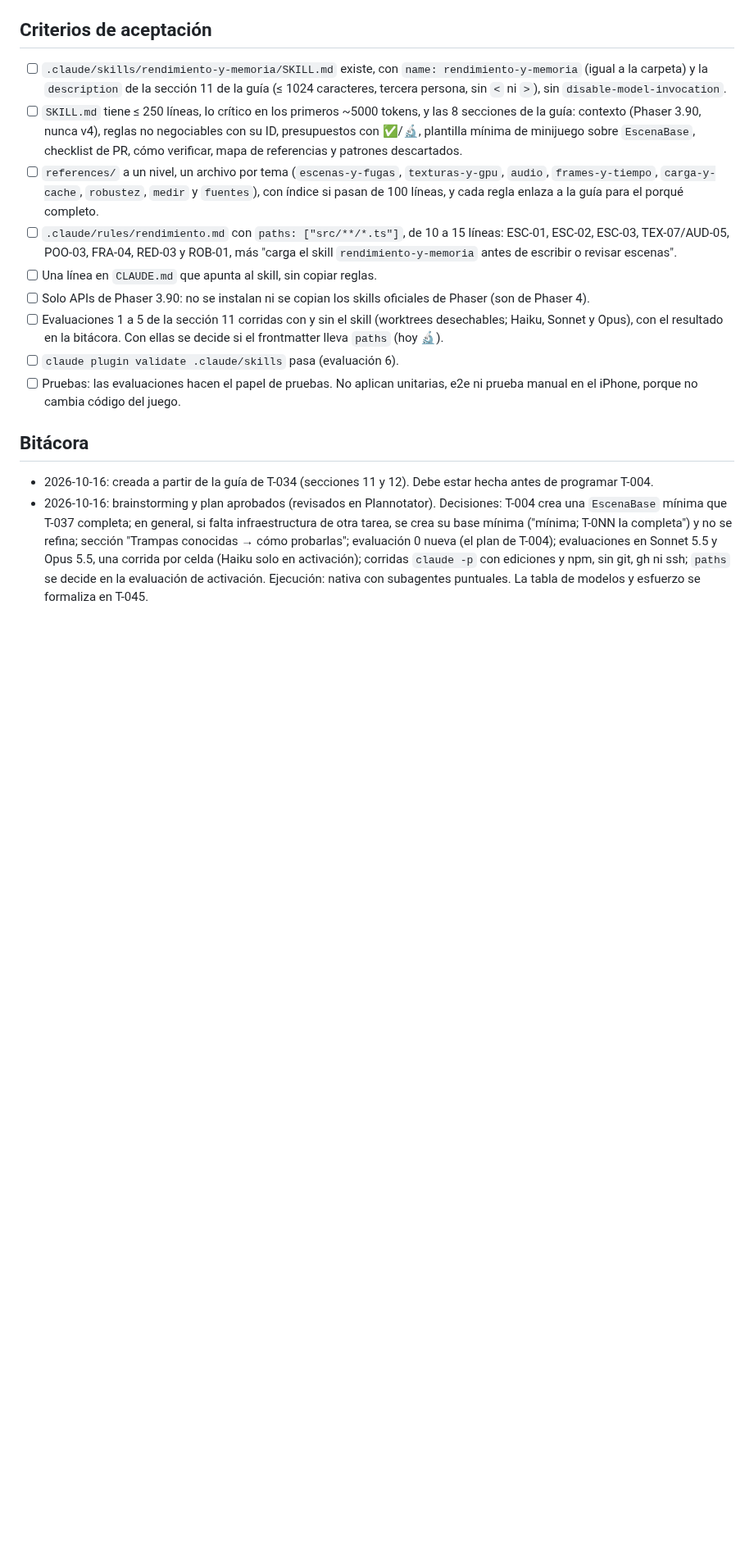
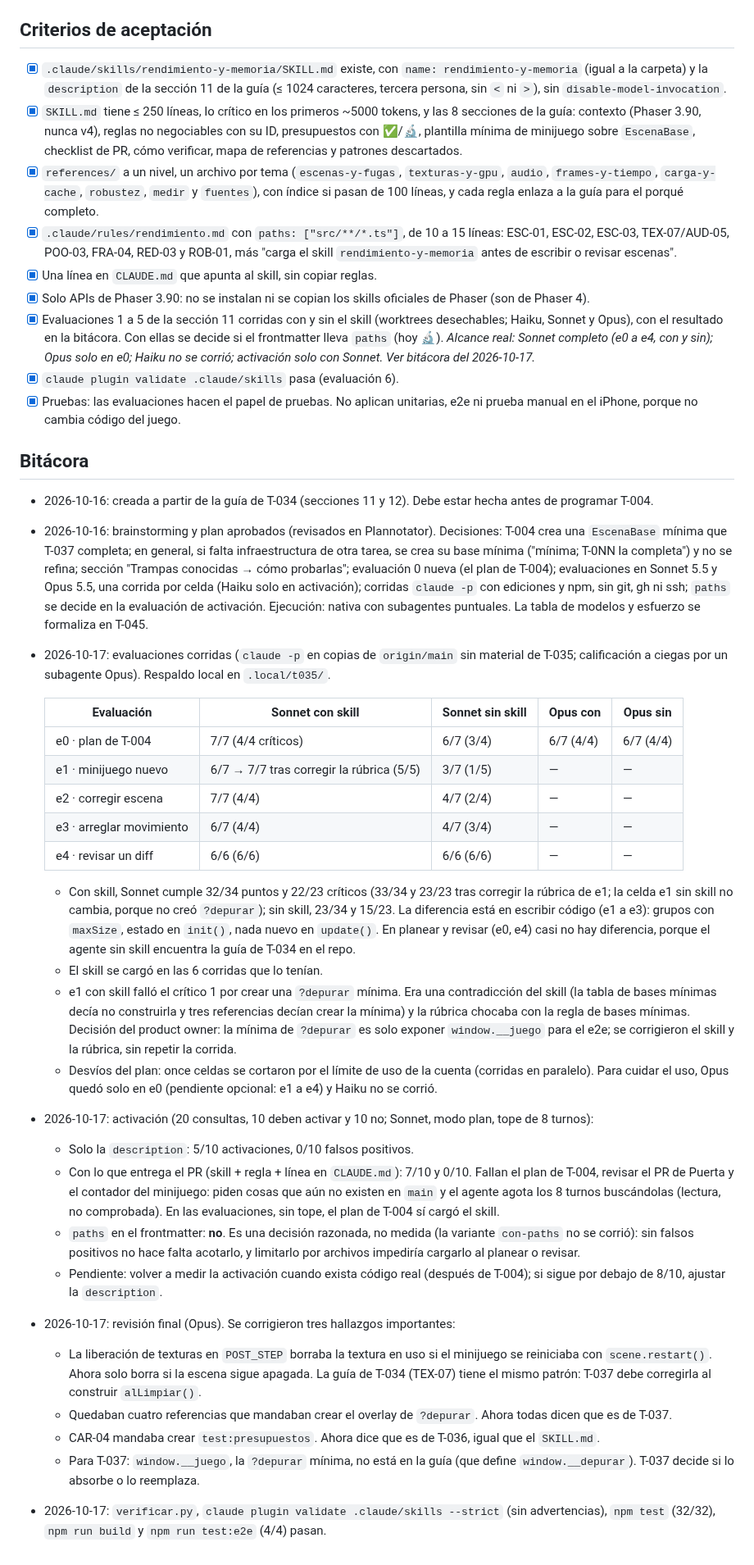
Before and after one commit to carlosuscanga/trick-r-treat, a Markdown page: docs/tareas/T-035-skill-rendimiento-y-memoria.md, the part around the change. Shown at 82% size. Rendered like a GitHub page; blank space fills up the shorter version.

Commit message:
T-035: registra resultados de las evaluaciones y marca criterios
Co-Authored-By: Claude Opus 5.5 <noreply@anthropic.com>

```diff
--- a/docs/tareas/T-035-skill-rendimiento-y-memoria.md
+++ b/docs/tareas/T-035-skill-rendimiento-y-memoria.md
@@ -19,17 +19,42 @@ Las sesiones que programen T-004 en adelante tienen que cargar las reglas de mem
 
 ## Criterios de aceptación
 
-- [ ] `.claude/skills/rendimiento-y-memoria/SKILL.md` existe, con `name: rendimiento-y-memoria` (igual a la carpeta) y la `description` de la sección 11 de la guía (≤ 1024 caracteres, tercera persona, sin `<` ni `>`), sin `disable-model-invocation`.
-- [ ] `SKILL.md` tiene ≤ 250 líneas, lo crítico en los primeros ~5000 tokens, y las 8 secciones de la guía: contexto (Phaser 3.90, nunca v4), reglas no negociables con su ID, presupuestos con ✅/🔬, plantilla mínima de minijuego sobre `EscenaBase`, checklist de PR, cómo verificar, mapa de referencias y patrones descartados.
-- [ ] `references/` a un nivel, un archivo por tema (`escenas-y-fugas`, `texturas-y-gpu`, `audio`, `frames-y-tiempo`, `carga-y-cache`, `robustez`, `medir` y `fuentes`), con índice si pasan de 100 líneas, y cada regla enlaza a la guía para el porqué completo.
-- [ ] `.claude/rules/rendimiento.md` con `paths: ["src/**/*.ts"]`, de 10 a 15 líneas: ESC-01, ESC-02, ESC-03, TEX-07/AUD-05, POO-03, FRA-04, RED-03 y ROB-01, más "carga el skill `rendimiento-y-memoria` antes de escribir o revisar escenas".
-- [ ] Una línea en `CLAUDE.md` que apunta al skill, sin copiar reglas.
-- [ ] Solo APIs de Phaser 3.90: no se instalan ni se copian los skills oficiales de Phaser (son de Phaser 4).
-- [ ] Evaluaciones 1 a 5 de la sección 11 corridas con y sin el skill (worktrees desechables; Haiku, Sonnet y Opus), con el resultado en la bitácora. Con ellas se decide si el frontmatter lleva `paths` (hoy 🔬).
-- [ ] `claude plugin validate .claude/skills` pasa (evaluación 6).
-- [ ] Pruebas: las evaluaciones hacen el papel de pruebas. No aplican unitarias, e2e ni prueba manual en el iPhone, porque no cambia código del juego.
+- [x] `.claude/skills/rendimiento-y-memoria/SKILL.md` existe, con `name: rendimiento-y-memoria` (igual a la carpeta) y la `description` de la sección 11 de la guía (≤ 1024 caracteres, tercera persona, sin `<` ni `>`), sin `disable-model-invocation`.
+- [x] `SKILL.md` tiene ≤ 250 líneas, lo crítico en los primeros ~5000 tokens, y las 8 secciones de la guía: contexto (Phaser 3.90, nunca v4), reglas no negociables con su ID, presupuestos con ✅/🔬, plantilla mínima de minijuego sobre `EscenaBase`, checklist de PR, cómo verificar, mapa de referencias y patrones descartados.
+- [x] `references/` a un nivel, un archivo por tema (`escenas-y-fugas`, `texturas-y-gpu`, `audio`, `frames-y-tiempo`, `carga-y-cache`, `robustez`, `medir` y `fuentes`), con índice si pasan de 100 líneas, y cada regla enlaza a la guía para el porqué completo.
+- [x] `.claude/rules/rendimiento.md` con `paths: ["src/**/*.ts"]`, de 10 a 15 líneas: ESC-01, ESC-02, ESC-03, TEX-07/AUD-05, POO-03, FRA-04, RED-03 y ROB-01, más "carga el skill `rendimiento-y-memoria` antes de escribir o revisar escenas".
+- [x] Una línea en `CLAUDE.md` que apunta al skill, sin copiar reglas.
+- [x] Solo APIs de Phaser 3.90: no se instalan ni se copian los skills oficiales de Phaser (son de Phaser 4).
+- [x] Evaluaciones 1 a 5 de la sección 11 corridas con y sin el skill (worktrees desechables; Haiku, Sonnet y Opus), con el resultado en la bitácora. Con ellas se decide si el frontmatter lleva `paths` (hoy 🔬). *Alcance real: Sonnet completo (e0 a e4, con y sin); Opus solo en e0; Haiku no se corrió; activación solo con Sonnet. Ver bitácora del 2026-10-17.*
+- [x] `claude plugin validate .claude/skills` pasa (evaluación 6).
+- [x] Pruebas: las evaluaciones hacen el papel de pruebas. No aplican unitarias, e2e ni prueba manual en el iPhone, porque no cambia código del juego.
 
 ## Bitácora
 
 - 2026-10-16: creada a partir de la guía de T-034 (secciones 11 y 12). Debe estar hecha antes de programar T-004.
 - 2026-10-16: brainstorming y plan aprobados (revisados en Plannotator). Decisiones: T-004 crea una `EscenaBase` mínima que T-037 completa; en general, si falta infraestructura de otra tarea, se crea su base mínima ("mínima; T-0NN la completa") y no se refina; sección "Trampas conocidas → cómo probarlas"; evaluación 0 nueva (el plan de T-004); evaluaciones en Sonnet 5.5 y Opus 5.5, una corrida por celda (Haiku solo en activación); corridas `claude -p` con ediciones y npm, sin git, gh ni ssh; `paths` se decide en la evaluación de activación. Ejecución: nativa con subagentes puntuales. La tabla de modelos y esfuerzo se formaliza en T-045.
+- 2026-10-17: evaluaciones corridas (`claude -p` en copias de `origin/main` sin material de T-035; calificación a ciegas por un subagente Opus). Respaldo local en `.local/t035/`.
+
+  | Evaluación | Sonnet con skill | Sonnet sin skill | Opus con | Opus sin |
+  |---|---|---|---|---|
+  | e0 · plan de T-004 | 7/7 (4/4 críticos) | 6/7 (3/4) | 6/7 (4/4) | 6/7 (4/4) |
+  | e1 · minijuego nuevo | 6/7 → 7/7 tras corregir la rúbrica (5/5) | 3/7 (1/5) | — | — |
+  | e2 · corregir escena | 7/7 (4/4) | 4/7 (2/4) | — | — |
+  | e3 · arreglar movimiento | 6/7 (4/4) | 4/7 (3/4) | — | — |
+  | e4 · revisar un diff | 6/6 (6/6) | 6/6 (6/6) | — | — |
+
+  - Con skill, Sonnet cumple 32/34 puntos y 22/23 críticos (33/34 y 23/23 tras corregir la rúbrica de e1; la celda e1 sin skill no cambia, porque no creó `?depurar`); sin skill, 23/34 y 15/23. La diferencia está en escribir código (e1 a e3): grupos con `maxSize`, estado en `init()`, nada nuevo en `update()`. En planear y revisar (e0, e4) casi no hay diferencia, porque el agente sin skill encuentra la guía de T-034 en el repo.
+  - El skill se cargó en las 6 corridas que lo tenían.
+  - e1 con skill falló el crítico 1 por crear una `?depurar` mínima. Era una contradicción del skill (la tabla de bases mínimas decía no construirla y tres referencias decían crear la mínima) y la rúbrica chocaba con la regla de bases mínimas. Decisión del product owner: la mínima de `?depurar` es solo exponer `window.__juego` para el e2e; se corrigieron el skill y la rúbrica, sin repetir la corrida.
+  - Desvíos del plan: once celdas se cortaron por el límite de uso de la cuenta (corridas en paralelo). Para cuidar el uso, Opus quedó solo en e0 (pendiente opcional: e1 a e4) y Haiku no se corrió.
+- 2026-10-17: activación (20 consultas, 10 deben activar y 10 no; Sonnet, modo plan, tope de 8 turnos):
+  - Solo la `description`: 5/10 activaciones, 0/10 falsos positivos.
+  - Con lo que entrega el PR (skill + regla + línea en `CLAUDE.md`): 7/10 y 0/10. Fallan el plan de T-004, revisar el PR de Puerta y el contador del minijuego: piden cosas que aún no existen en `main` y el agente agota los 8 turnos buscándolas (lectura, no comprobada). En las evaluaciones, sin tope, el plan de T-004 sí cargó el skill.
+  - `paths` en el frontmatter: **no**. Es una decisión razonada, no medida (la variante `con-paths` no se corrió): sin falsos positivos no hace falta acotarlo, y limitarlo por archivos impediría cargarlo al planear o revisar.
+  - Pendiente: volver a medir la activación cuando exista código real (después de T-004); si sigue por debajo de 8/10, ajustar la `description`.
+- 2026-10-17: revisión final (Opus). Se corrigieron tres hallazgos importantes:
+  - La liberación de texturas en `POST_STEP` borraba la textura en uso si el minijuego se reiniciaba con `scene.restart()`. Ahora solo borra si la escena sigue apagada. La guía de T-034 (TEX-07) tiene el mismo patrón: T-037 debe corregirla al construir `alLimpiar()`.
+  - Quedaban cuatro referencias que mandaban crear el overlay de `?depurar`. Ahora todas dicen que es de T-037.
+  - CAR-04 mandaba crear `test:presupuestos`. Ahora dice que es de T-036, igual que el `SKILL.md`.
+  - Para T-037: `window.__juego`, la `?depurar` mínima, no está en la guía (que define `window.__depurar`). T-037 decide si lo absorbe o lo reemplaza.
+- 2026-10-17: `verificar.py`, `claude plugin validate .claude/skills --strict` (sin advertencias), `npm test` (32/32), `npm run build` y `npm run test:e2e` (4/4) pasan.
```
